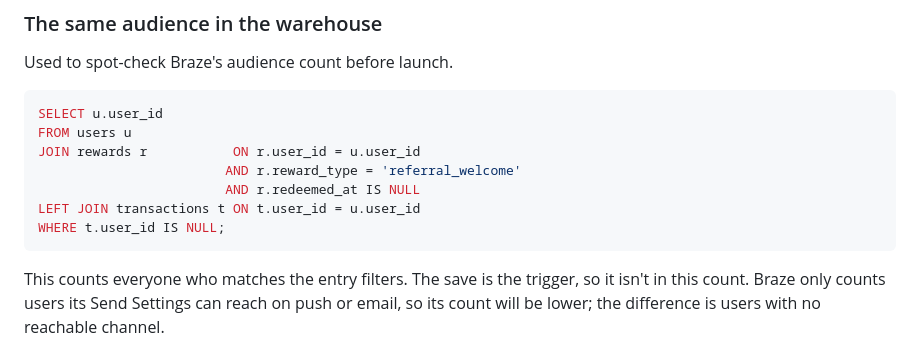
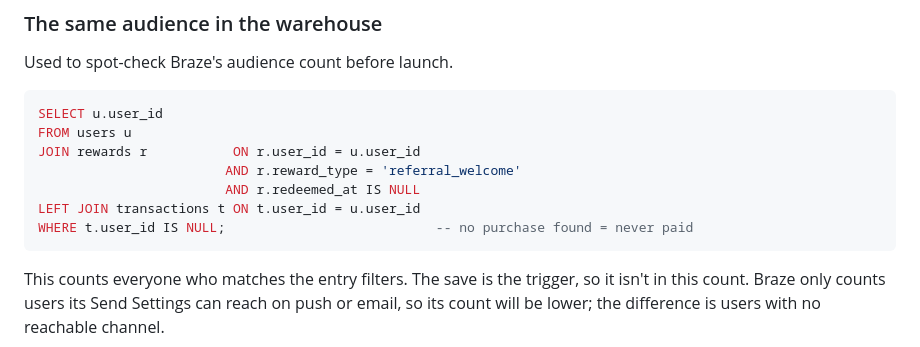
Before and after one commit to arndvs/inkind-first-credit-journey, a Markdown page: 02-journey.md, the part around the change. Rendered like a GitHub page.

````diff
--- a/02-journey.md
+++ b/02-journey.md
@@ -27,7 +27,7 @@ JOIN rewards r           ON r.user_id = u.user_id
                         AND r.reward_type = 'referral_welcome'
                         AND r.redeemed_at IS NULL
 LEFT JOIN transactions t ON t.user_id = u.user_id
-WHERE t.user_id IS NULL;
+WHERE t.user_id IS NULL;                           -- no purchase found = never paid
 ```
 
 This counts everyone who matches the entry filters. The save is the trigger, so it isn't in this count. Braze only counts users its Send Settings can reach on push or email, so its count will be lower; the difference is users with no reachable channel.
````
Also changed, not shown: 01-data-contract.md (+7 -7 lines).
